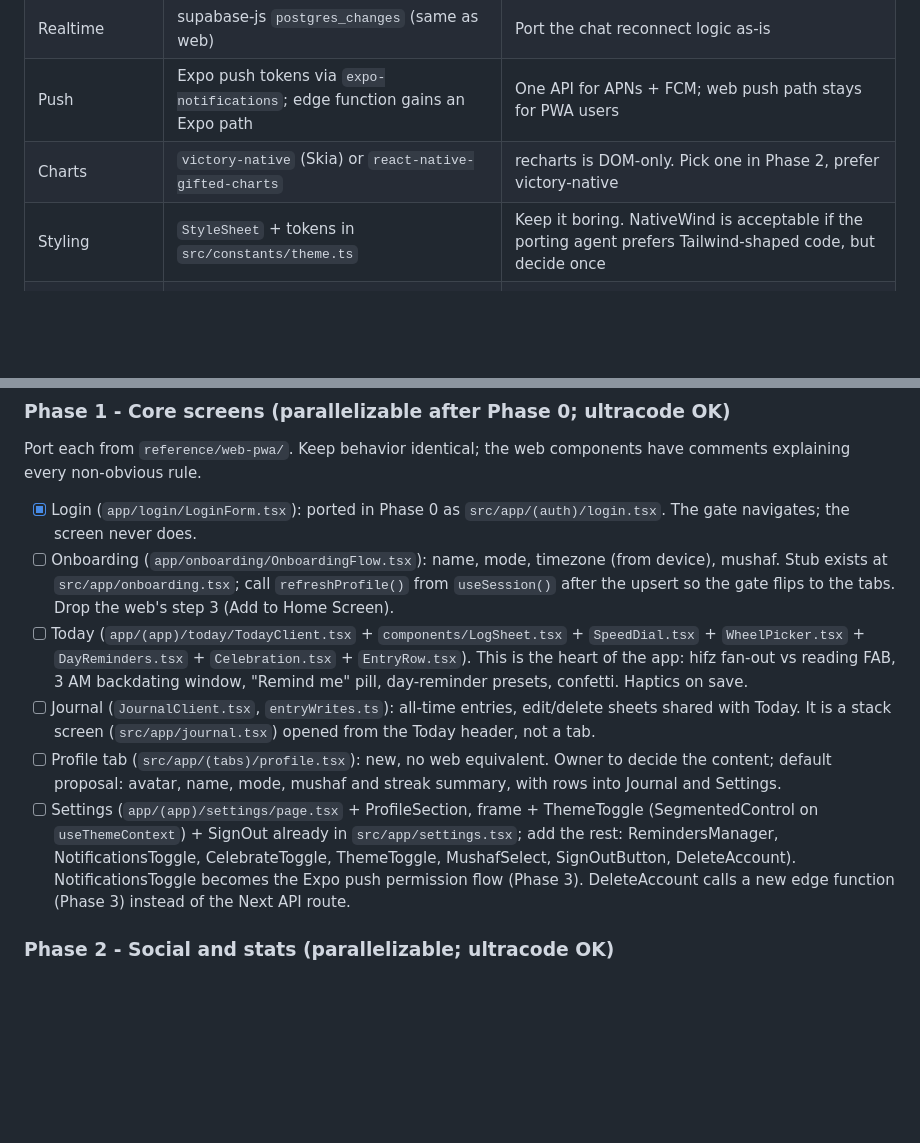
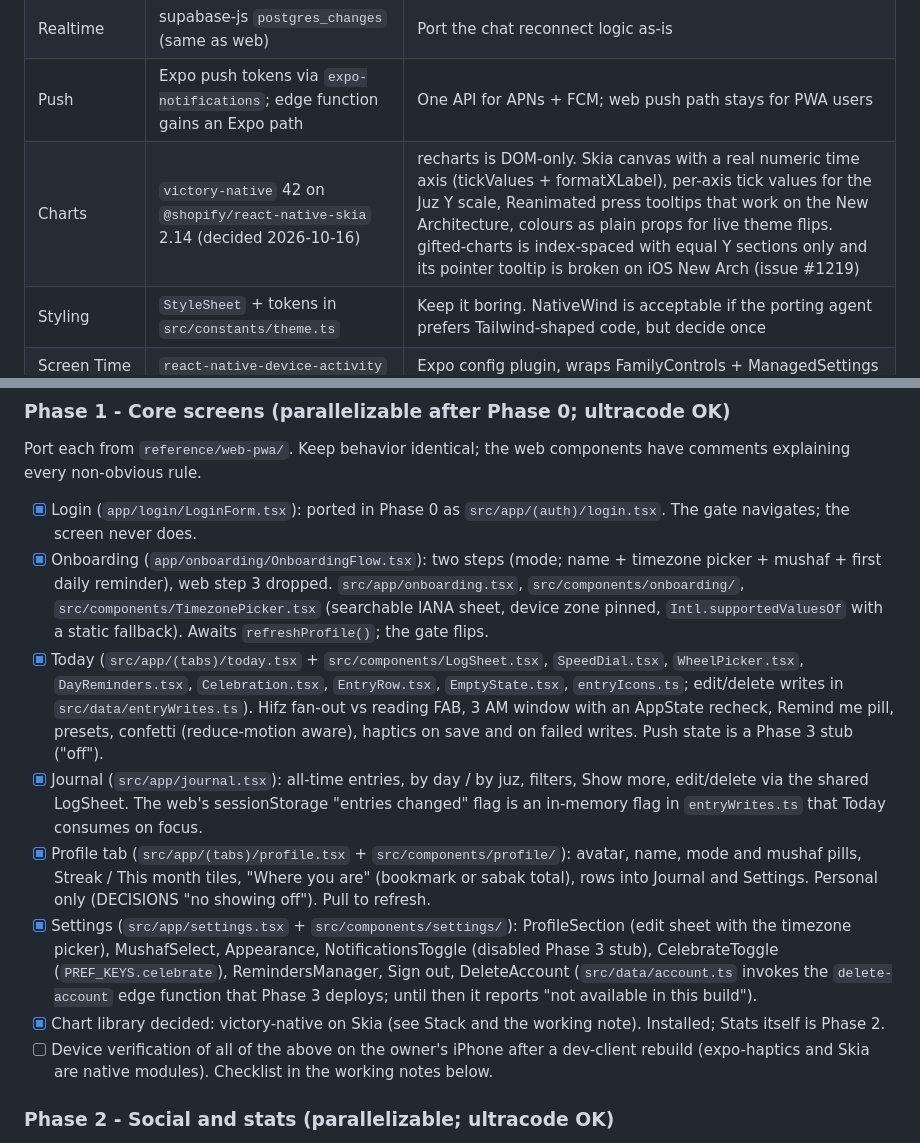
Before and after one commit to danyalkn/iqra, a Markdown page: docs/HANDOFF.md, 2 parts joined by grey strips. Rendered like a GitHub page; blank space fills up the shorter version.

```diff
--- a/docs/HANDOFF.md
+++ b/docs/HANDOFF.md
@@ -25,7 +25,7 @@ repo owns Supabase.
 | Data | supabase-js directly from the client (replaces Next server components) | The queries in `reference/web-pwa/data.ts` are already plain supabase-js |
 | Realtime | supabase-js `postgres_changes` (same as web) | Port the chat reconnect logic as-is |
 | Push | Expo push tokens via `expo-notifications`; edge function gains an Expo path | One API for APNs + FCM; web push path stays for PWA users |
-| Charts | `victory-native` (Skia) or `react-native-gifted-charts` | recharts is DOM-only. Pick one in Phase 2, prefer victory-native |
+| Charts | `victory-native` 42 on `@shopify/react-native-skia` 2.14 (decided 2026-10-16) | recharts is DOM-only. Skia canvas with a real numeric time axis (tickValues + formatXLabel), per-axis tick values for the Juz Y scale, Reanimated press tooltips that work on the New Architecture, colours as plain props for live theme flips. gifted-charts is index-spaced with equal Y sections only and its pointer tooltip is broken on iOS New Arch (issue #1219) |
 | Styling | `StyleSheet` + tokens in `src/constants/theme.ts` | Keep it boring. NativeWind is acceptable if the porting agent prefers Tailwind-shaped code, but decide once |
 | Screen Time (iOS) | `react-native-device-activity` (Kingstinct) | Expo config plugin, wraps FamilyControls + ManagedSettings + DeviceActivity |
 | App blocking (Android) | `expo-app-blocker` or a small custom module | UsageStatsManager + overlay; sideloaded so no Play policy review |
@@ -174,28 +174,38 @@ components have comments explaining every non-obvious rule.
 
 - [x] Login (`app/login/LoginForm.tsx`): ported in Phase 0 as
       `src/app/(auth)/login.tsx`. The gate navigates; the screen never does.
-- [ ] Onboarding (`app/onboarding/OnboardingFlow.tsx`): name, mode, timezone
-      (from device), mushaf. Stub exists at `src/app/onboarding.tsx`; call
-      `refreshProfile()` from `useSession()` after the upsert so the gate
-      flips to the tabs. Drop the web's step 3 (Add to Home Screen).
-- [ ] Today (`app/(app)/today/TodayClient.tsx` + `components/LogSheet.tsx` +
-      `SpeedDial.tsx` + `WheelPicker.tsx` + `DayReminders.tsx` +
-      `Celebration.tsx` + `EntryRow.tsx`). This is the heart of the app:
-      hifz fan-out vs reading FAB, 3 AM backdating window, "Remind me" pill,
-      day-reminder presets, confetti. Haptics on save.
-- [ ] Journal (`JournalClient.tsx`, `entryWrites.ts`): all-time entries,
-      edit/delete sheets shared with Today. It is a stack screen
-      (`src/app/journal.tsx`) opened from the Today header, not a tab.
-- [ ] Profile tab (`src/app/(tabs)/profile.tsx`): new, no web equivalent.
-      Owner to decide the content; default proposal: avatar, name, mode,
-      mushaf and streak summary, with rows into Journal and Settings.
-- [ ] Settings (`app/(app)/settings/page.tsx` + ProfileSection,
-      frame + ThemeToggle (SegmentedControl on `useThemeContext`) + SignOut
-      already in `src/app/settings.tsx`; add the rest:
-      RemindersManager, NotificationsToggle, CelebrateToggle, ThemeToggle,
-      MushafSelect, SignOutButton, DeleteAccount). NotificationsToggle
-      becomes the Expo push permission flow (Phase 3). DeleteAccount calls
-      a new edge function (Phase 3) instead of the Next API route.
+- [x] Onboarding (`app/onboarding/OnboardingFlow.tsx`): two steps (mode;
+      name + timezone picker + mushaf + first daily reminder), web step 3
+      dropped. `src/app/onboarding.tsx`, `src/components/onboarding/`,
+      `src/components/TimezonePicker.tsx` (searchable IANA sheet, device zone
+      pinned, `Intl.supportedValuesOf` with a static fallback). Awaits
+      `refreshProfile()`; the gate flips.
+- [x] Today (`src/app/(tabs)/today.tsx` + `src/components/LogSheet.tsx`,
+      `SpeedDial.tsx`, `WheelPicker.tsx`, `DayReminders.tsx`,
+      `Celebration.tsx`, `EntryRow.tsx`, `EmptyState.tsx`, `entryIcons.ts`;
+      edit/delete writes in `src/data/entryWrites.ts`). Hifz fan-out vs
+      reading FAB, 3 AM window with an AppState recheck, Remind me pill,
+      presets, confetti (reduce-motion aware), haptics on save and on failed
+      writes. Push state is a Phase 3 stub ("off").
+- [x] Journal (`src/app/journal.tsx`): all-time entries, by day / by juz,
+      filters, Show more, edit/delete via the shared LogSheet. The web's
+      sessionStorage "entries changed" flag is an in-memory flag in
+      `entryWrites.ts` that Today consumes on focus.
+- [x] Profile tab (`src/app/(tabs)/profile.tsx` + `src/components/profile/`):
+      avatar, name, mode and mushaf pills, Streak / This month tiles, "Where
+      you are" (bookmark or sabak total), rows into Journal and Settings.
+      Personal only (DECISIONS "no showing off"). Pull to refresh.
+- [x] Settings (`src/app/settings.tsx` + `src/components/settings/`):
+      ProfileSection (edit sheet with the timezone picker), MushafSelect,
+      Appearance, NotificationsToggle (disabled Phase 3 stub), CelebrateToggle
+      (`PREF_KEYS.celebrate`), RemindersManager, Sign out, DeleteAccount
+      (`src/data/account.ts` invokes the `delete-account` edge function that
+      Phase 3 deploys; until then it reports "not available in this build").
+- [x] Chart library decided: victory-native on Skia (see Stack and the
+      working note). Installed; Stats itself is Phase 2.
+- [ ] Device verification of all of the above on the owner's iPhone after a
+      dev-client rebuild (expo-haptics and Skia are native modules). Checklist
+      in the working notes below.
 
 ### Phase 2 - Social and stats (parallelizable; ultracode OK)
 
```
Also changed, not shown: other parts of docs/HANDOFF.md (+54 -1 lines).
